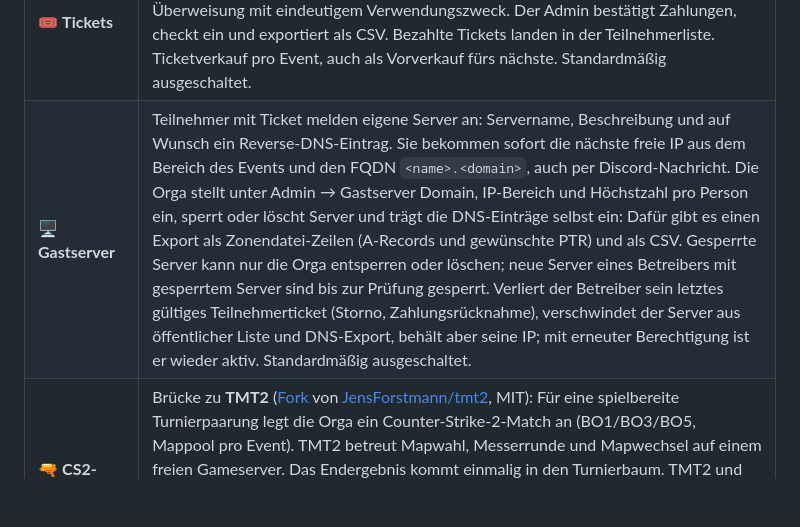
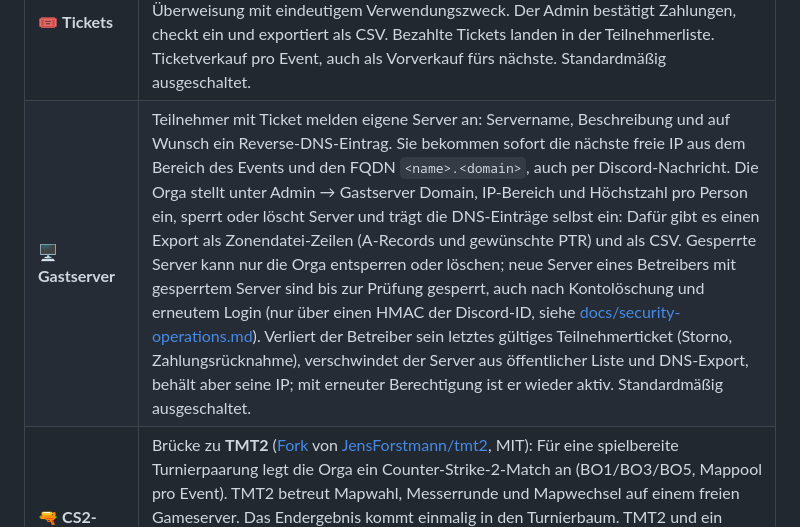
Before and after one commit to Bastika07/lanverwaltung, a Markdown page: README.md, the part around the change. GitHub-like rendering; blank space fills up the shorter version.

Commit message:
docs: Gastserver-Text aus main nach Merge wiederhergestellt
Co-Authored-By: Claude Opus 5.5 <noreply@anthropic.com>

```diff
--- a/README.md
+++ b/README.md
@@ -59,7 +59,7 @@ Jedes Modul lässt sich im Admin-Bereich unter **Einstellungen → Module** pro
 | 👥 **Teilnehmer** | Teilnehmerliste pro Event mit Clan, Discord-Verknüpfung (`/ich`) und Steam-Profil. Personen bleiben über alle Events erhalten, mit Statistik, wer wie oft dabei war. |
 | 💺 **Sitzplan** | Raumplan mit beschrifteten Flächen (Bereiche wie Sleeping oder Bar, Wände, Eingänge, Notausgänge) und kompakten Plätzen: Die Farbe zeigt frei, besetzt oder gesperrt, ein Kürzel die Kategorie (z. B. „L“ für Loge). Name und Clan erscheinen beim Überfahren oder Antippen. Suche „Wer sitzt wo?“ nach Name oder Clan. Ein Layout für alle Events, die Belegung pro Event. |
 | 🎟️ **Tickets** | Anmeldung mit Discord, eigene Daten (Name, Anschrift, E-Mail, Geburtsdatum) mit Einwilligung, Bestellung mehrerer Tickets mit einem Namen pro Ticket, Bezahlung per Überweisung mit eindeutigem Verwendungszweck. Der Admin bestätigt Zahlungen, checkt ein und exportiert als CSV. Bezahlte Tickets landen in der Teilnehmerliste. Ticketverkauf pro Event, auch als Vorverkauf fürs nächste. Standardmäßig ausgeschaltet. |
-| 🖥️ **Gastserver** | Teilnehmer mit Ticket melden eigene Server an: Servername, Beschreibung und auf Wunsch ein Reverse-DNS-Eintrag. Sie bekommen sofort die nächste freie IP aus dem Bereich des Events und den FQDN `<name>.<domain>`, auch per Discord-Nachricht. Die Orga stellt unter Admin → Gastserver Domain, IP-Bereich und Höchstzahl pro Person ein, sperrt oder löscht Server und trägt die DNS-Einträge selbst ein: Dafür gibt es einen Export als Zonendatei-Zeilen (A-Records und gewünschte PTR) und als CSV. Gesperrte Server kann nur die Orga entsperren oder löschen; neue Server eines Betreibers mit gesperrtem Server sind bis zur Prüfung gesperrt. Verliert der Betreiber sein letztes gültiges Teilnehmerticket (Storno, Zahlungsrücknahme), verschwindet der Server aus öffentlicher Liste und DNS-Export, behält aber seine IP; mit erneuter Berechtigung ist er wieder aktiv. Standardmäßig ausgeschaltet. |
+| 🖥️ **Gastserver** | Teilnehmer mit Ticket melden eigene Server an: Servername, Beschreibung und auf Wunsch ein Reverse-DNS-Eintrag. Sie bekommen sofort die nächste freie IP aus dem Bereich des Events und den FQDN `<name>.<domain>`, auch per Discord-Nachricht. Die Orga stellt unter Admin → Gastserver Domain, IP-Bereich und Höchstzahl pro Person ein, sperrt oder löscht Server und trägt die DNS-Einträge selbst ein: Dafür gibt es einen Export als Zonendatei-Zeilen (A-Records und gewünschte PTR) und als CSV. Gesperrte Server kann nur die Orga entsperren oder löschen; neue Server eines Betreibers mit gesperrtem Server sind bis zur Prüfung gesperrt, auch nach Kontolöschung und erneutem Login (nur über einen HMAC der Discord-ID, siehe [docs/security-operations.md](docs/security-operations.md)). Verliert der Betreiber sein letztes gültiges Teilnehmerticket (Storno, Zahlungsrücknahme), verschwindet der Server aus öffentlicher Liste und DNS-Export, behält aber seine IP; mit erneuter Berechtigung ist er wieder aktiv. Standardmäßig ausgeschaltet. |
 | 🔫 **CS2-Matches** | Brücke zu **TMT2** ([Fork](https://github.com/Bastika07/tmt2) von [JensForstmann/tmt2](https://github.com/JensForstmann/tmt2), MIT): Für eine spielbereite Turnierpaarung legt die Orga ein Counter-Strike-2-Match an (BO1/BO3/BO5, Mappool pro Event). TMT2 betreut Mapwahl, Messerrunde und Mapwechsel auf einem freien Gameserver. Das Endergebnis kommt einmalig in den Turnierbaum. TMT2 und ein kleiner LAN-Client laufen im LAN bei den CS2-Servern ([docker-compose.lan.yml](docker-compose.lan.yml)); der Client verbindet sich nur nach außen mit dieser Seite, die Server müssen nicht aus dem Internet erreichbar sein. Einrichtung in [docs/tmt2.md](docs/tmt2.md). Nur Orga, standardmäßig ausgeschaltet. |
 | 📺 **Beamer** | Vollbild-Infoscreen (`/#/beamer`). Er wechselt zwischen Turnieren, Programm, Infos und Sitzplan, daneben stehen „Als Nächstes“ und „Jetzt dran“. |
 
```
